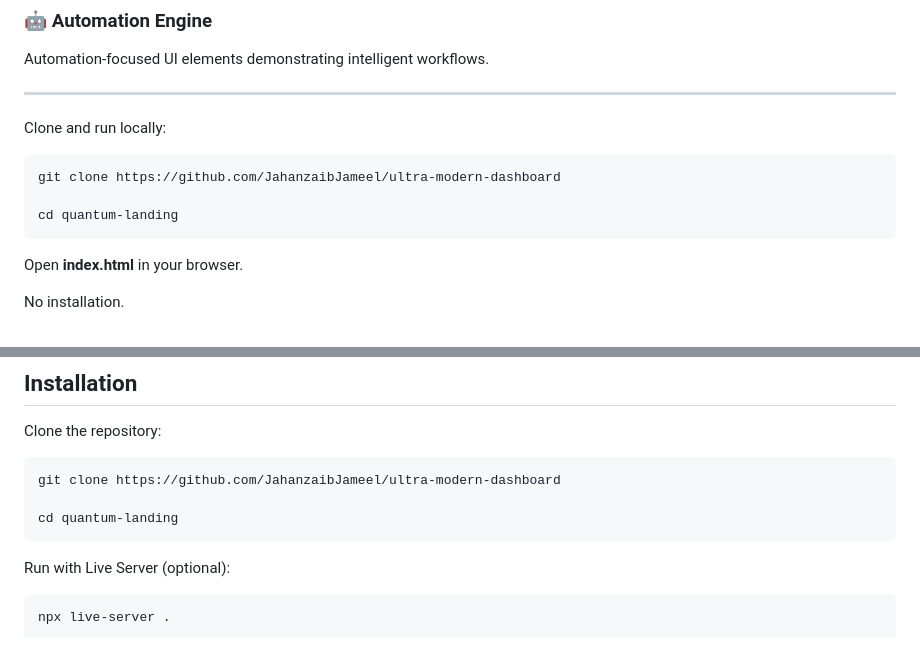
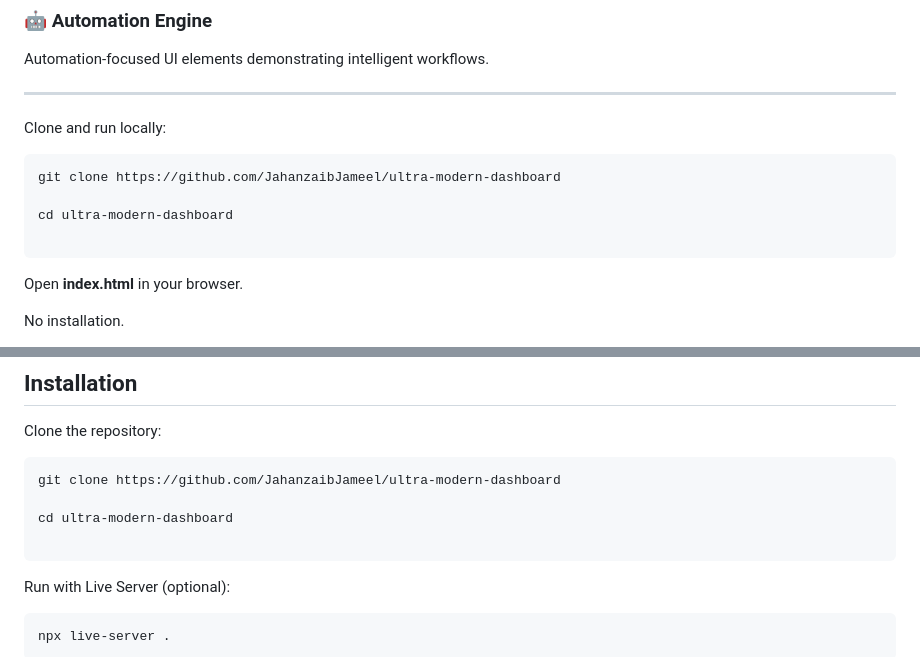
Before and after one commit to JahanzaibJameel/ultra-modern-dashboard, a Markdown page: README.md, 2 parts joined by grey strips. Rendered like a GitHub page.

````diff
--- a/README.md
+++ b/README.md
@@ -86,7 +86,8 @@ Clone and run locally:
 ```bash
 git clone https://github.com/JahanzaibJameel/ultra-modern-dashboard
 
-cd quantum-landing
+cd ultra-modern-dashboard
+
 ```
 
 Open **index.html** in your browser.
@@ -139,7 +140,8 @@ Clone the repository:
 ```bash
 git clone https://github.com/JahanzaibJameel/ultra-modern-dashboard
 
-cd quantum-landing
+cd ultra-modern-dashboard
+
 ```
 
 Run with Live Server (optional):
````
